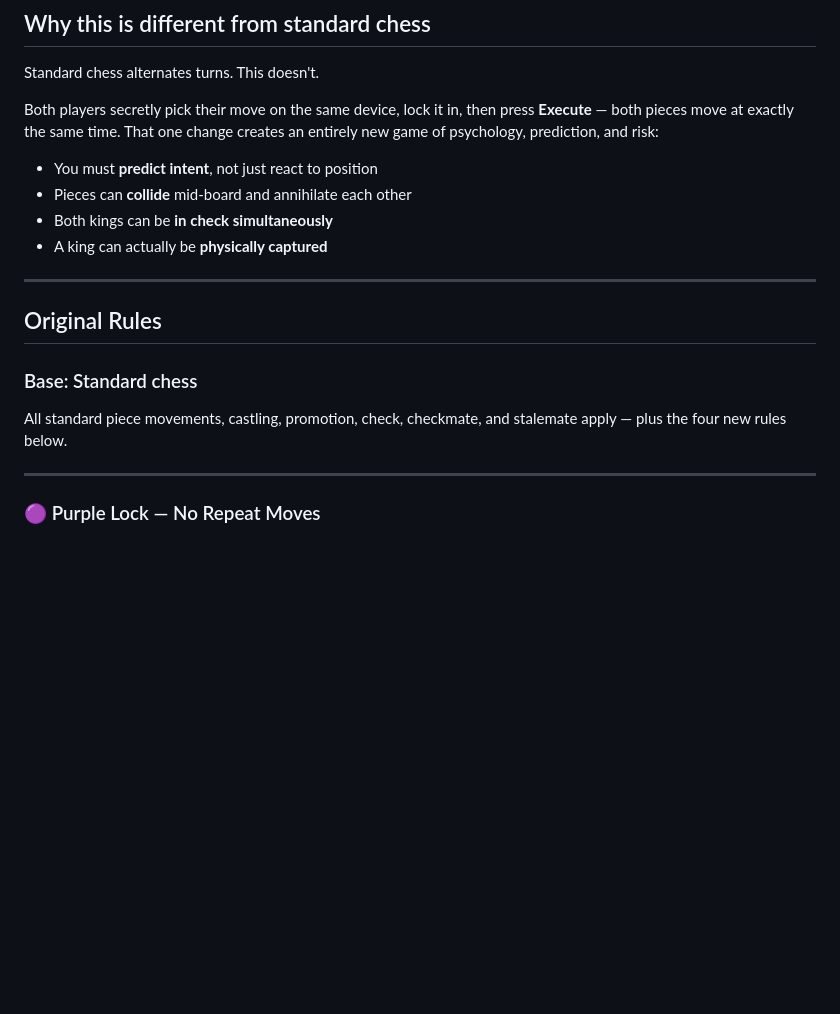
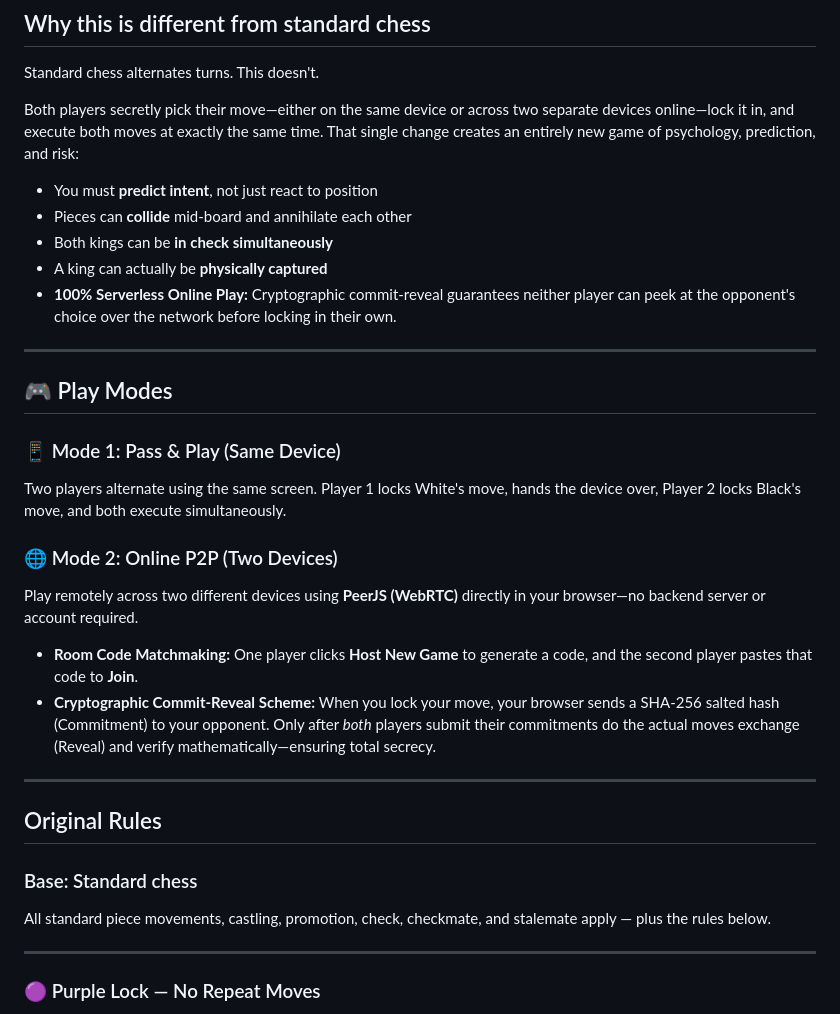
Before and after one commit to malikaoo/simultaneous-blind-chess, a Markdown page: README.md, the part around one of its changes. Drawn GitHub-style; blank space fills up the shorter version.

```diff
--- a/README.md
+++ b/README.md
@@ -18,19 +19,32 @@
 
 Standard chess alternates turns. This doesn't.
 
-Both players secretly pick their move on the same device, lock it in, then press **Execute** — both pieces move at exactly the same time. That one change creates an entirely new game of psychology, prediction, and risk:
+Both players secretly pick their move—either on the same device or across two separate devices online—lock it in, and execute both moves at exactly the same time. That single change creates an entirely new game of psychology, prediction, and risk:
 
 - You must **predict intent**, not just react to position
 - Pieces can **collide** mid-board and annihilate each other
 - Both kings can be **in check simultaneously**
 - A king can actually be **physically captured**
+- **100% Serverless Online Play:** Cryptographic commit-reveal guarantees neither player can peek at the opponent's choice over the network before locking in their own.
+
+---
+
+## 🎮 Play Modes
+
+### 📱 Mode 1: Pass & Play (Same Device)
+Two players alternate using the same screen. Player 1 locks White's move, hands the device over, Player 2 locks Black's move, and both execute simultaneously.
+
+### 🌐 Mode 2: Online P2P (Two Devices)
+Play remotely across two different devices using **PeerJS (WebRTC)** directly in your browser—no backend server or account required.
+* **Room Code Matchmaking:** One player clicks **Host New Game** to generate a code, and the second player pastes that code to **Join**.
+* **Cryptographic Commit-Reveal Scheme:** When you lock your move, your browser sends a SHA-256 salted hash (Commitment) to your opponent. Only after *both* players submit their commitments do the actual moves exchange (Reveal) and verify mathematically—ensuring total secrecy.
 
 ---
 
 ## Original Rules
 
 ### Base: Standard chess
-All standard piece movements, castling, promotion, check, checkmate, and stalemate apply — plus the four new rules below.
+All standard piece movements, castling, promotion, check, checkmate, and stalemate apply — plus the rules below.
 
 ---
 
```
Also changed, not shown: other parts of README.md (+27 -23 lines).
